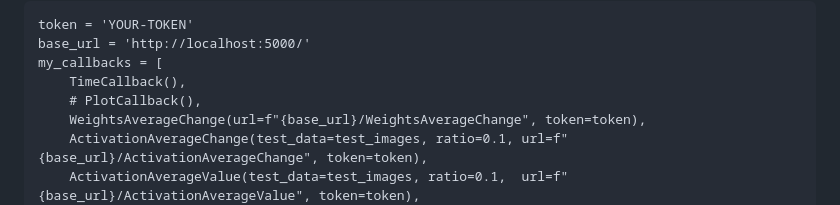
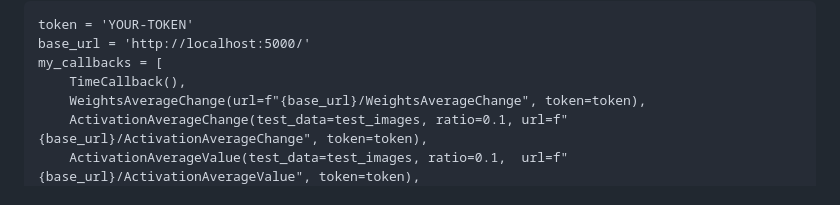
Before and after one commit to NikitaKamenev/CNN_RecS, a Markdown page: README.md, the part around the change. GitHub-like rendering.

```diff
--- a/README.md
+++ b/README.md
@@ -15,7 +15,6 @@
 base_url = 'http://localhost:5000/'
 my_callbacks = [
     TimeCallback(),
-    # PlotCallback(),
     WeightsAverageChange(url=f"{base_url}/WeightsAverageChange", token=token),
     ActivationAverageChange(test_data=test_images, ratio=0.1, url=f"{base_url}/ActivationAverageChange", token=token),
     ActivationAverageValue(test_data=test_images, ratio=0.1,  url=f"{base_url}/ActivationAverageValue", token=token),
```
